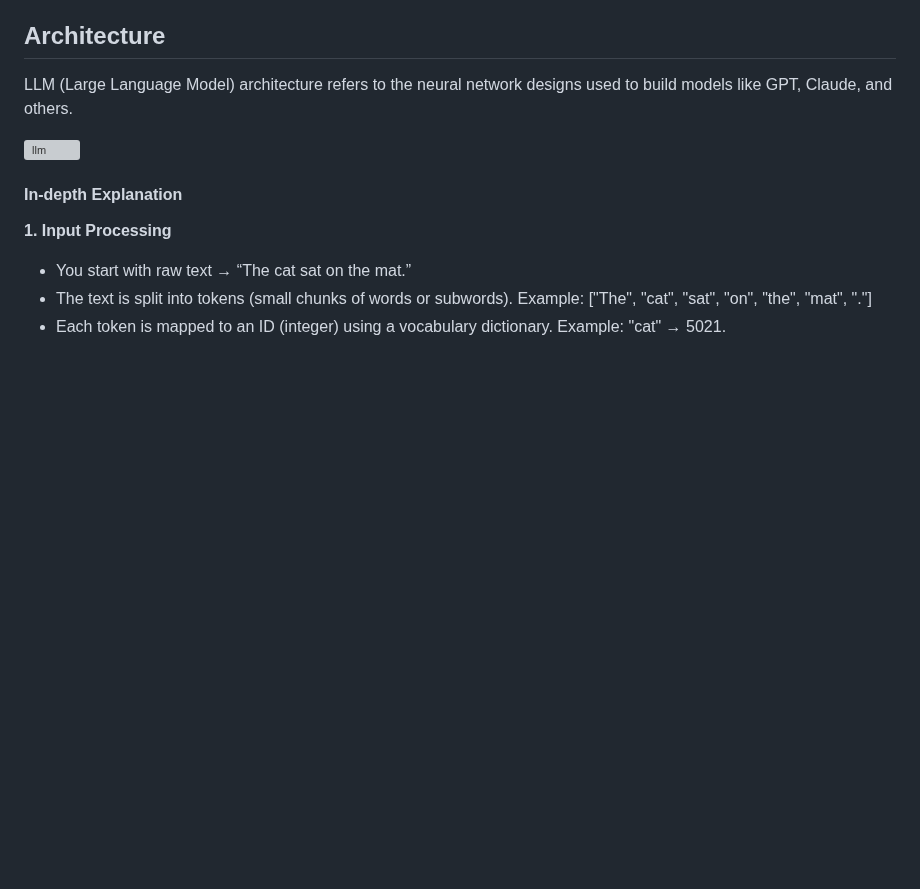
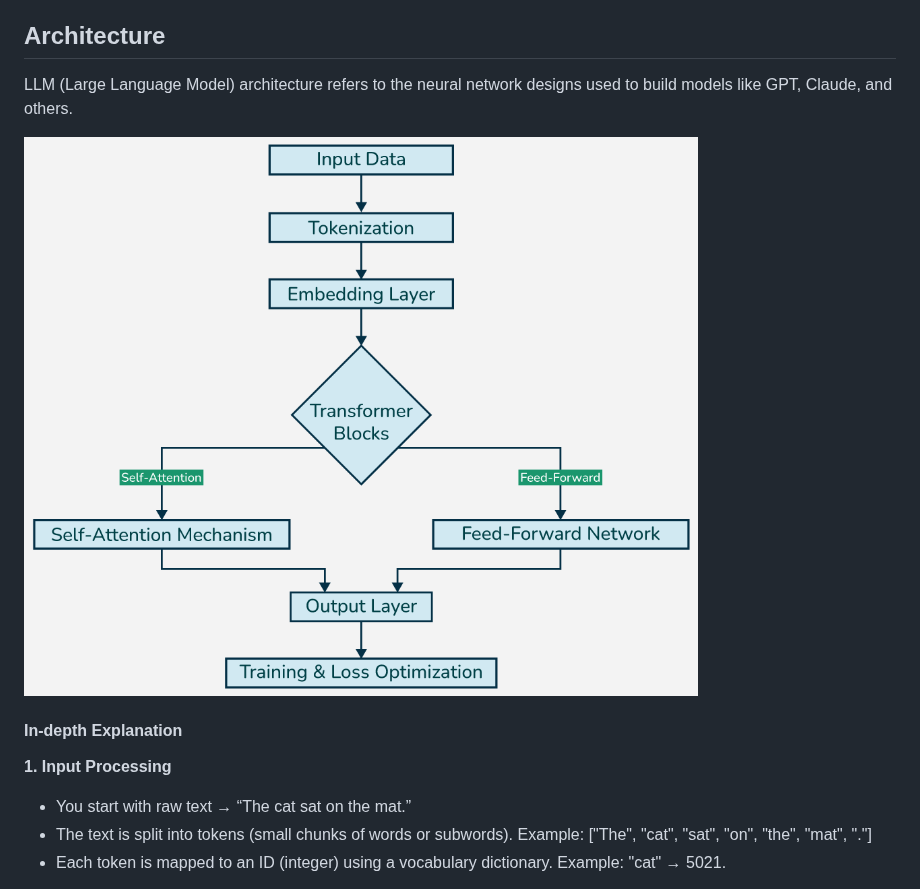
Before and after one commit to Gunjan0703/devops-30days, a Markdown page: ai-ml/LLM.md, the part around the change. Rendered like a GitHub page; blank space fills up the shorter version; grey boxes are pictures that could not be loaded.

```diff
--- a/ai-ml/LLM.md
+++ b/ai-ml/LLM.md
@@ -20,7 +20,7 @@ LLMs can be customized for specific tasks through fine-tuning or guided by promp
 
 LLM (Large Language Model) architecture refers to the neural network designs used to build models like GPT, Claude, and others.
 
-![llm](ai-ml/Exploring-the-Technical-Architecture-Behind-Modern-Language-Models.png)
+![llm](Exploring-the-Technical-Architecture-Behind-Modern-Language-Models.png)
 
 
 #### In-depth Explanation
```
